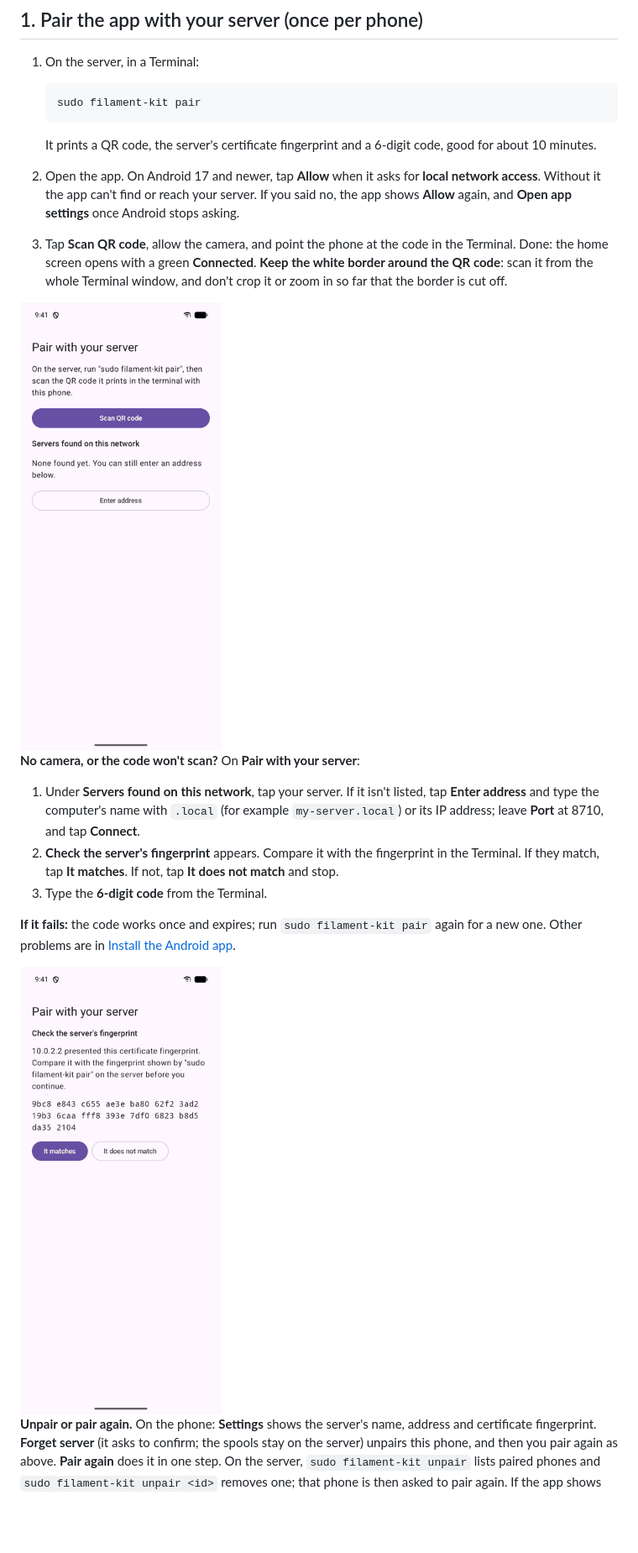
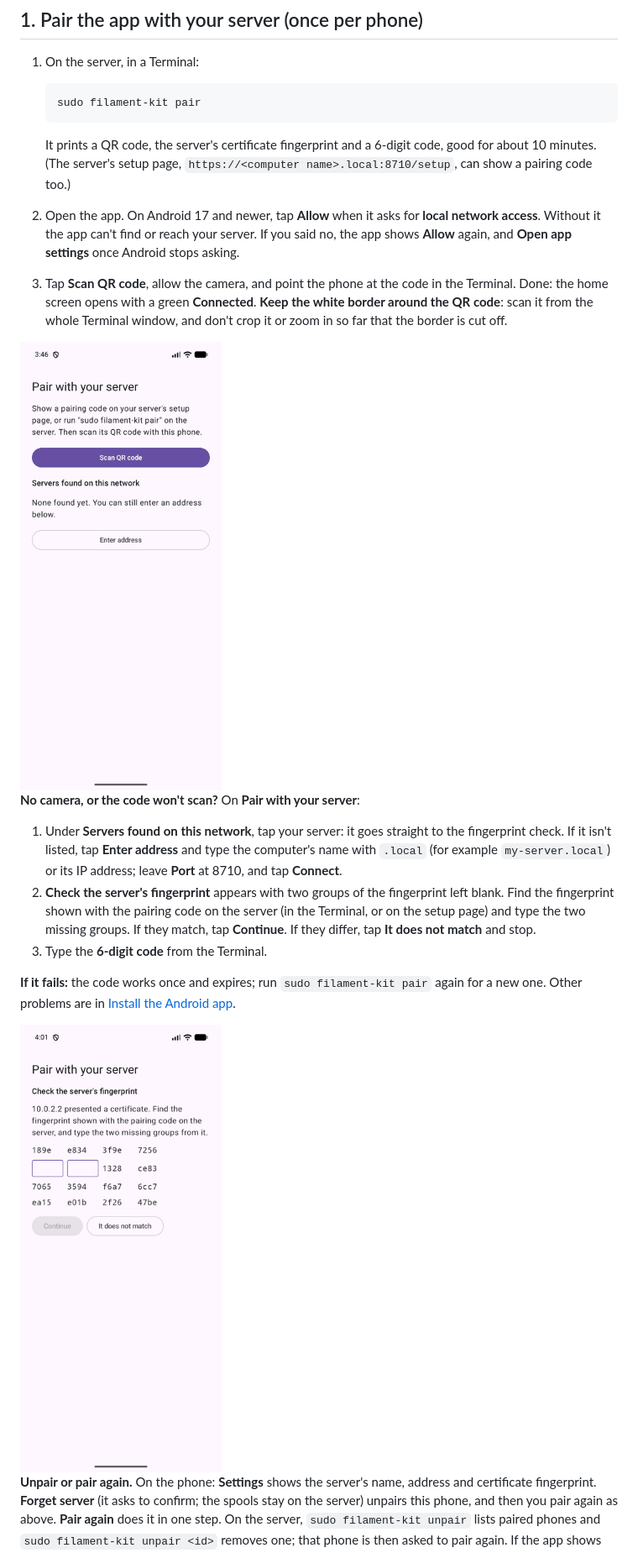
Before and after one commit to thompsonfabco/Spoolwarden, a Markdown page: docs/android-app.md, the part around one of its changes. Shown at 84% size. Rendered like a GitHub page; pictures changed too: docs/images/android-pair-fingerprint.png, docs/images/android-pair-start.png; blank space fills up the shorter version.

````diff
--- a/docs/android-app.md
+++ b/docs/android-app.md
@@ -19,7 +19,8 @@ access**, red **Can't reach the server** or **The server's certificate changed**
    sudo filament-kit pair
    ```
 
-   It prints a QR code, the server's certificate fingerprint and a 6-digit code, good for about 10 minutes.
+   It prints a QR code, the server's certificate fingerprint and a 6-digit code, good for about 10 minutes. (The
+   server's setup page, `https://<computer name>.local:8710/setup`, can show a pairing code too.)
 2. Open the app. On Android 17 and newer, tap **Allow** when it asks for **local network access**. Without it the
    app can't find or reach your server. If you said no, the app shows **Allow** again, and **Open app settings**
    once Android stops asking.
@@ -31,11 +32,12 @@ access**, red **Can't reach the server** or **The server's certificate changed**
 
 **No camera, or the code won't scan?** On **Pair with your server**:
 
-1. Under **Servers found on this network**, tap your server. If it isn't listed, tap **Enter address** and type the
-   computer's name with `.local` (for example `my-server.local`) or its IP address; leave **Port** at 8710, and
-   tap **Connect**.
-2. **Check the server's fingerprint** appears. Compare it with the fingerprint in the Terminal. If they match,
-   tap **It matches**. If not, tap **It does not match** and stop.
+1. Under **Servers found on this network**, tap your server: it goes straight to the fingerprint check. If it isn't
+   listed, tap **Enter address** and type the computer's name with `.local` (for example `my-server.local`) or its IP
+   address; leave **Port** at 8710, and tap **Connect**.
+2. **Check the server's fingerprint** appears with two groups of the fingerprint left blank. Find the fingerprint
+   shown with the pairing code on the server (in the Terminal, or on the setup page) and type the two missing
+   groups. If they match, tap **Continue**. If they differ, tap **It does not match** and stop.
 3. Type the **6-digit code** from the Terminal.
 
 **If it fails:** the code works once and expires; run `sudo filament-kit pair` again for a new one. Other
````
Also changed, not shown: other parts of docs/android-app.md (+2 -2 lines), docs/install-android-app.md (+16 -6 lines).
